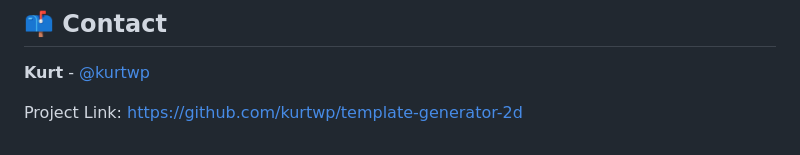
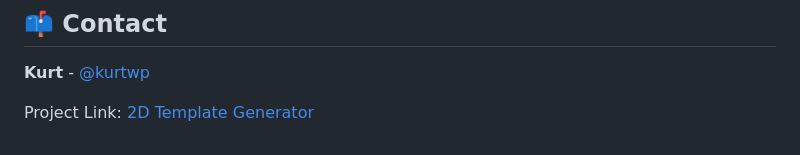
Before and after one commit to kurtwp/template-generator-2d, a Markdown page: README.md, the part around the change. Rendered like a GitHub page.

```diff
--- a/README.md
+++ b/README.md
@@ -84,4 +84,4 @@ Contributions make the open-source community an amazing place!
 
 **Kurt** - [@kurtwp](https://github.com/kurtwp)
 
-Project Link: [https://github.com/kurtwp/template-generator-2d](https://github.com/kurtwp/template-generator-2d)
+Project Link: [2D Template Generator](https://pasewaldt.com/template-generator-2d)
```
